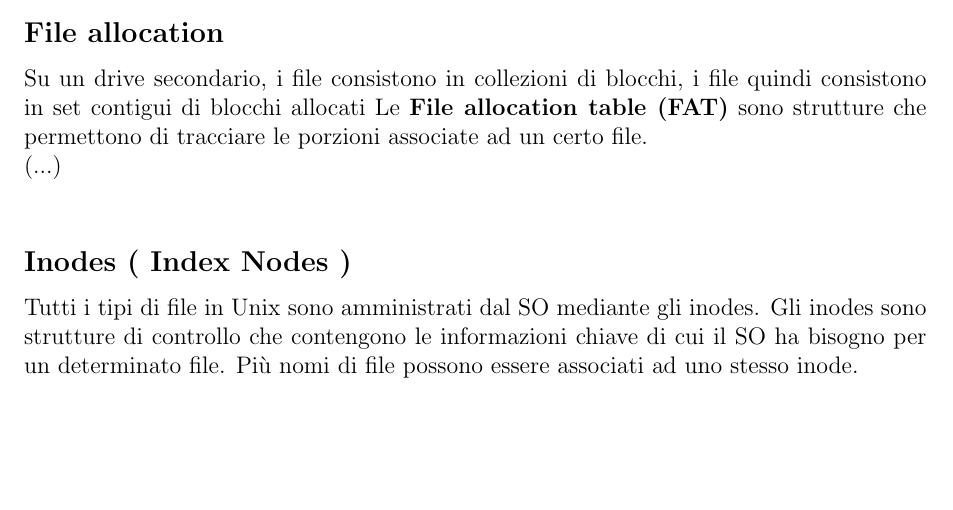
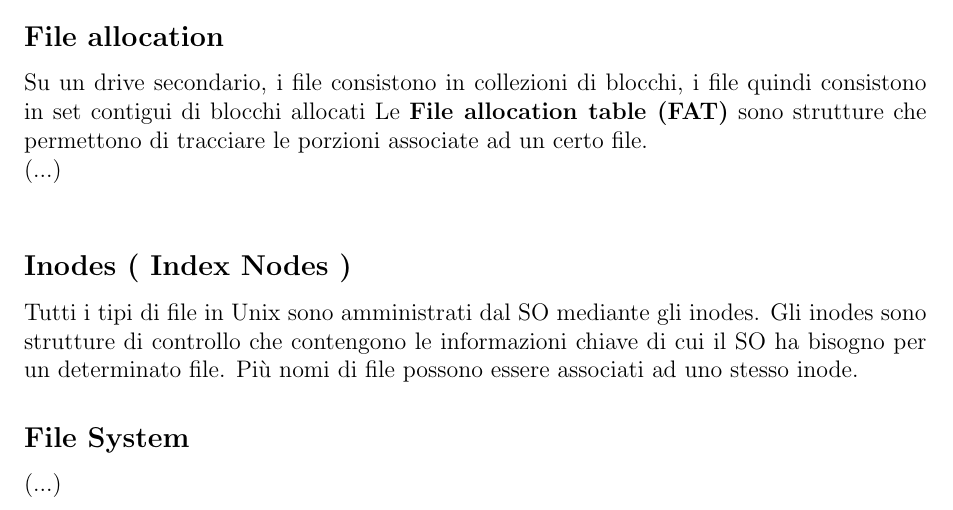
Before and after one commit to MirkoKiwi/Uni_Notes, a LaTeX document (Sistemi_Operativi/sistemi_operativi.tex): part of page 15 of 15, cut so that both start at the same text, the shorter picture padded with empty space. Compiled offline with pdfLaTeX.

Commit message:
Update Sistemi Operativi

```diff
--- a/Sistemi_Operativi/sistemi_operativi.tex
+++ b/Sistemi_Operativi/sistemi_operativi.tex
@@ -555,6 +556,9 @@
 	\subsection*{Inodes ( Index Nodes )}
 	Tutti i tipi di file in Unix sono amministrati dal SO mediante gli inodes. Gli inodes sono strutture di controllo che contengono le informazioni chiave di cui il SO ha bisogno per un determinato file. Più nomi di file possono essere associati ad uno stesso inode.
 
+	\subsection*{File System}
+	(...)
+
 
 
 
```
Also changed, not shown: Sistemi_Operativi/sistemi_operativi.pdf, Sistemi_Operativi/sistemi_operativi.tex (1 more changed lines).
